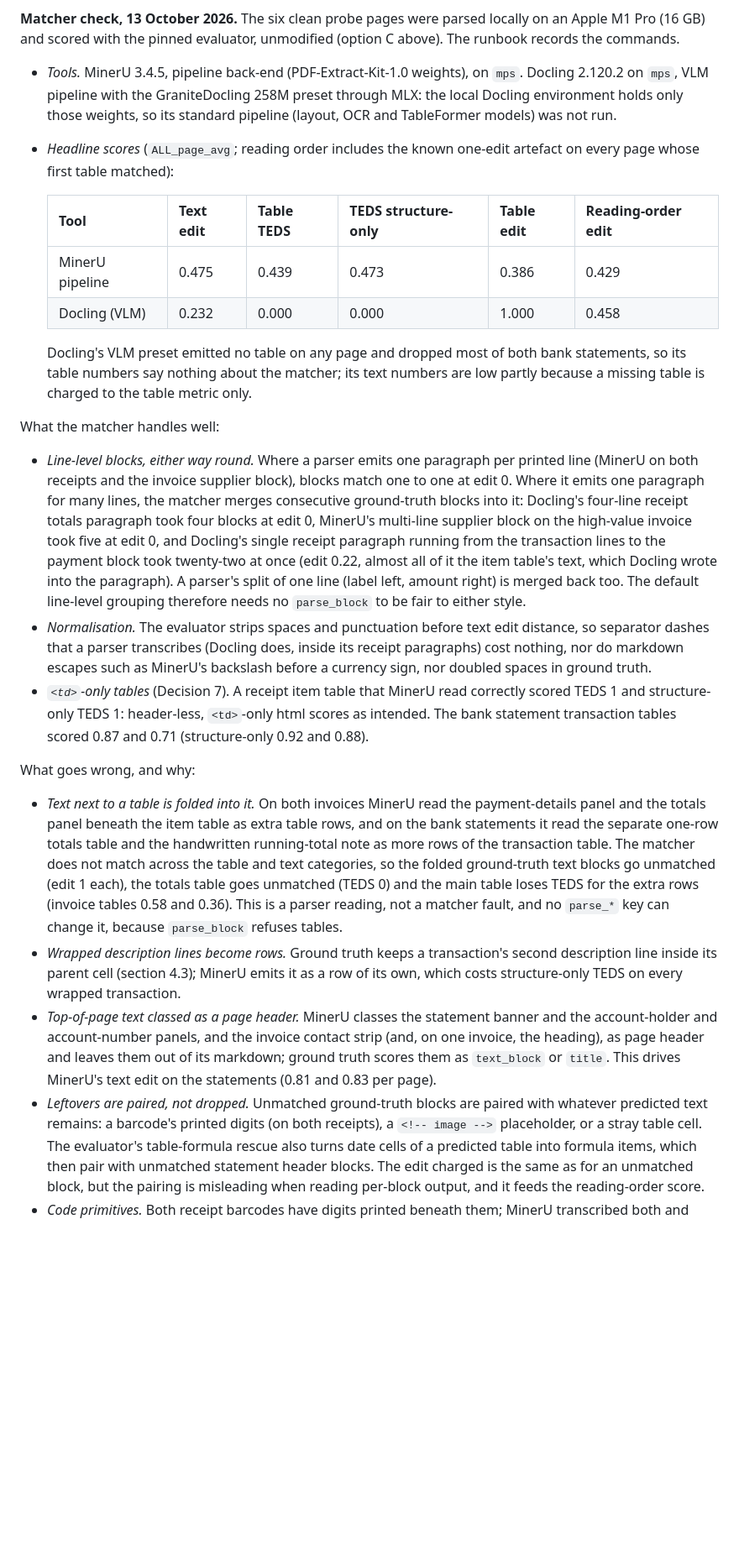
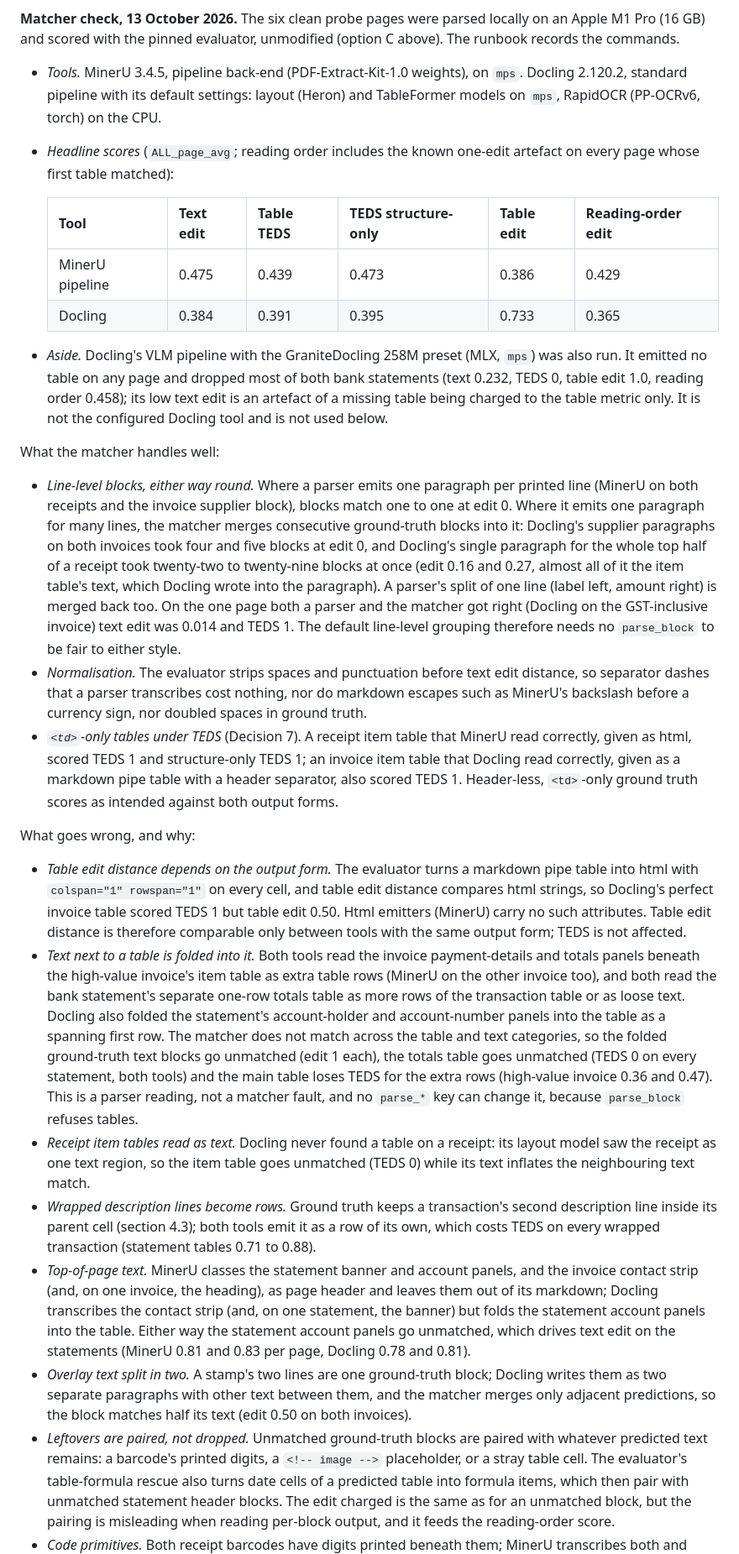
Before and after one commit to tmnestor/Synthetic_Doc_Parsing, a Markdown page: docs/parsing_benchmark_design.md, the part around one of its changes. Shown at 84% size. Drawn GitHub-style; blank space fills up the shorter version.

Commit message:
📝 docs: score the standard Docling pipeline in the matcher check

```diff
--- a/docs/parsing_benchmark_design.md
+++ b/docs/parsing_benchmark_design.md
@@ -235,60 +235,76 @@ Reading order did not, for two reasons:
 (16 GB) and scored with the pinned evaluator, unmodified (option C above). The runbook records the
 commands.
 
-- *Tools.* MinerU 3.4.5, pipeline back-end (PDF-Extract-Kit-1.0 weights), on `mps`. Docling 2.120.2 on
-  `mps`, VLM pipeline with the GraniteDocling 258M preset through MLX: the local Docling environment
-  holds only those weights, so its standard pipeline (layout, OCR and TableFormer models) was not run.
+- *Tools.* MinerU 3.4.5, pipeline back-end (PDF-Extract-Kit-1.0 weights), on `mps`. Docling 2.120.2,
+  standard pipeline with its default settings: layout (Heron) and TableFormer models on `mps`, RapidOCR
+  (PP-OCRv6, torch) on the CPU.
 - *Headline scores* (`ALL_page_avg`; reading order includes the known one-edit artefact on every page
   whose first table matched):
 
   | Tool | Text edit | Table TEDS | TEDS structure-only | Table edit | Reading-order edit |
   |---|---|---|---|---|---|
   | MinerU pipeline | 0.475 | 0.439 | 0.473 | 0.386 | 0.429 |
-  | Docling (VLM) | 0.232 | 0.000 | 0.000 | 1.000 | 0.458 |
+  | Docling | 0.384 | 0.391 | 0.395 | 0.733 | 0.365 |
 
-  Docling's VLM preset emitted no table on any page and dropped most of both bank statements, so its
-  table numbers say nothing about the matcher; its text numbers are low partly because a missing table
-  is charged to the table metric only.
+- *Aside.* Docling's VLM pipeline with the GraniteDocling 258M preset (MLX, `mps`) was also run. It
+  emitted no table on any page and dropped most of both bank statements (text 0.232, TEDS 0, table edit
+  1.0, reading order 0.458); its low text edit is an artefact of a missing table being charged to the
+  table metric only. It is not the configured Docling tool and is not used below.
 
 What the matcher handles well:
 
 - *Line-level blocks, either way round.* Where a parser emits one paragraph per printed line (MinerU on
   both receipts and the invoice supplier block), blocks match one to one at edit 0. Where it emits one
   paragraph for many lines, the matcher merges consecutive ground-truth blocks into it: Docling's
-  four-line receipt totals paragraph took four blocks at edit 0, MinerU's multi-line supplier block on
-  the high-value invoice took five at edit 0, and Docling's single receipt paragraph running from the
-  transaction lines to the payment block took twenty-two at once (edit 0.22, almost all of it the item
-  table's text, which Docling wrote into the paragraph). A parser's split of one line (label left,
-  amount right) is merged back too. The default line-level grouping therefore needs no `parse_block` to
-  be fair to either style.
+  supplier paragraphs on both invoices took four and five blocks at edit 0, and Docling's single
+  paragraph for the whole top half of a receipt took twenty-two to twenty-nine blocks at once (edit 0.16
+  and 0.27, almost all of it the item table's text, which Docling wrote into the paragraph). A parser's
+  split of one line (label left, amount right) is merged back too. On the one page both a parser and
+  the matcher got right (Docling on the GST-inclusive invoice) text edit was 0.014 and TEDS 1. The
+  default line-level grouping therefore needs no `parse_block` to be fair to either style.
 - *Normalisation.* The evaluator strips spaces and punctuation before text edit distance, so separator
-  dashes that a parser transcribes (Docling does, inside its receipt paragraphs) cost nothing, nor do
-  markdown escapes such as MinerU's backslash before a currency sign, nor doubled spaces in ground truth.
-- *`<td>`-only tables* (Decision 7). A receipt item table that MinerU read correctly scored TEDS 1 and
-  structure-only TEDS 1: header-less, `<td>`-only html scores as intended. The bank statement
-  transaction tables scored 0.87 and 0.71 (structure-only 0.92 and 0.88).
+  dashes that a parser transcribes cost nothing, nor do markdown escapes such as MinerU's backslash
+  before a currency sign, nor doubled spaces in ground truth.
+- *`<td>`-only tables under TEDS* (Decision 7). A receipt item table that MinerU read correctly, given as
+  html, scored TEDS 1 and structure-only TEDS 1; an invoice item table that Docling read correctly, given
+  as a markdown pipe table with a header separator, also scored TEDS 1. Header-less, `<td>`-only ground
+  truth scores as intended against both output forms.
 
 What goes wrong, and why:
 
-- *Text next to a table is folded into it.* On both invoices MinerU read the payment-details panel and
-  the totals panel beneath the item table as extra table rows, and on the bank statements it read the
-  separate one-row totals table and the handwritten running-total note as more rows of the transaction
-  table. The matcher does not match across the table and text categories, so the folded ground-truth
-  text blocks go unmatched (edit 1 each), the totals table goes unmatched (TEDS 0) and the main table
-  loses TEDS for the extra rows (invoice tables 0.58 and 0.36). This is a parser reading, not a matcher
-  fault, and no `parse_*` key can change it, because `parse_block` refuses tables.
+- *Table edit distance depends on the output form.* The evaluator turns a markdown pipe table into html
+  with `colspan="1" rowspan="1"` on every cell, and table edit distance compares html strings, so
+  Docling's perfect invoice table scored TEDS 1 but table edit 0.50. Html emitters (MinerU) carry no such
+  attributes. Table edit distance is therefore comparable only between tools with the same output form;
+  TEDS is not affected.
+- *Text next to a table is folded into it.* Both tools read the invoice payment-details and totals
+  panels beneath the high-value invoice's item table as extra table rows (MinerU on the other invoice
+  too), and both read the bank statement's separate one-row totals table as more rows of the
+  transaction table or as loose text. Docling also folded the statement's account-holder and
+  account-number panels into the table as a spanning first row. The matcher does not match across the
+  table and text categories, so the folded ground-truth text blocks go unmatched (edit 1 each), the
+  totals table goes unmatched (TEDS 0 on every statement, both tools) and the main table loses TEDS for
+  the extra rows (high-value invoice 0.36 and 0.47). This is a parser reading, not a matcher fault, and
+  no `parse_*` key can change it, because `parse_block` refuses tables.
+- *Receipt item tables read as text.* Docling never found a table on a receipt: its layout model saw the
+  receipt as one text region, so the item table goes unmatched (TEDS 0) while its text inflates the
+  neighbouring text match.
 - *Wrapped description lines become rows.* Ground truth keeps a transaction's second description line
-  inside its parent cell (section 4.3); MinerU emits it as a row of its own, which costs structure-only
-  TEDS on every wrapped transaction.
-- *Top-of-page text classed as a page header.* MinerU classes the statement banner and the
-  account-holder and account-number panels, and the invoice contact strip (and, on one invoice, the
-  heading), as page header and leaves them out of its markdown; ground truth scores them as
-  `text_block` or `title`. This drives MinerU's text edit on the statements (0.81 and 0.83 per page).
+  inside its parent cell (section 4.3); both tools emit it as a row of its own, which costs
+  TEDS on every wrapped transaction (statement tables 0.71 to 0.88).
+- *Top-of-page text.* MinerU classes the statement banner and account panels, and the invoice contact
+  strip (and, on one invoice, the heading), as page header and leaves them out of its markdown; Docling
+  transcribes the contact strip (and, on one statement, the banner) but folds the statement account
+  panels into the table. Either way the statement account panels go unmatched, which drives text edit
+  on the statements (MinerU 0.81 and 0.83 per page, Docling 0.78 and 0.81).
+- *Overlay text split in two.* A stamp's two lines are one ground-truth block; Docling writes them as two
+  separate paragraphs with other text between them, and the matcher merges only adjacent predictions,
+  so the block matches half its text (edit 0.50 on both invoices).
 - *Leftovers are paired, not dropped.* Unmatched ground-truth blocks are paired with whatever predicted
-  text remains: a barcode's printed digits (on both receipts), a `<!-- image -->` placeholder,
-  or a stray table cell. The evaluator's table-formula rescue also turns date cells of a predicted table
-  into formula items, which then pair with unmatched statement header blocks. The edit charged is the
-  same as for an unmatched block, but the pairing is misleading when reading per-block output, and it
-  feeds the reading-order score.
-- *Code primitives.* Both receipt barcodes have digits printed beneath them; MinerU transcribed both
+  text remains: a barcode's printed digits, a `<!-- image -->` placeholder, or a stray table cell. The
+  evaluator's table-formula rescue also turns date cells of a predicted table into formula items, which
+  then pair with unmatched statement header blocks. The edit charged is the same as for an unmatched
+  block, but the pairing is misleading when reading per-block output, and it feeds the reading-order
+  score.
+- *Code primitives.* Both receipt barcodes have digits printed beneath them; MinerU transcribes both
   and Docling one. A receipt barcode is a `figure`, so those digits are spare predicted text (see the
```
Also changed, not shown: other parts of docs/parsing_benchmark_design.md (+14 -11 lines), docs/parsing_benchmark_runbook.md (+27 -6 lines).
